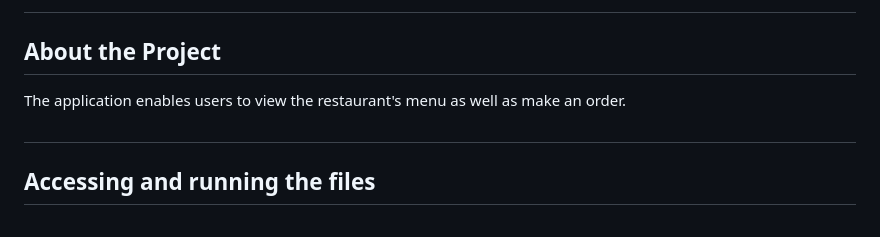
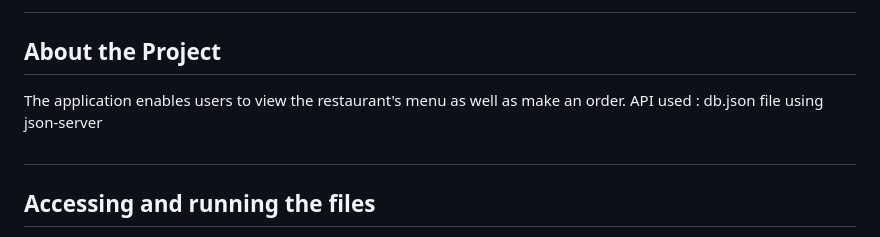
Before and after one commit to zahrafeisal/restaurant, a Markdown page: README.MD, the part around the change. GitHub-like rendering.

Commit message:
added API used

```diff
--- a/README.MD
+++ b/README.MD
@@ -6,6 +6,7 @@
 ##
 ## About the Project
 The application enables users to view the restaurant's menu as well as make an order.
+API used : db.json file using json-server
 
 ##
 ## Accessing and running the files
```
